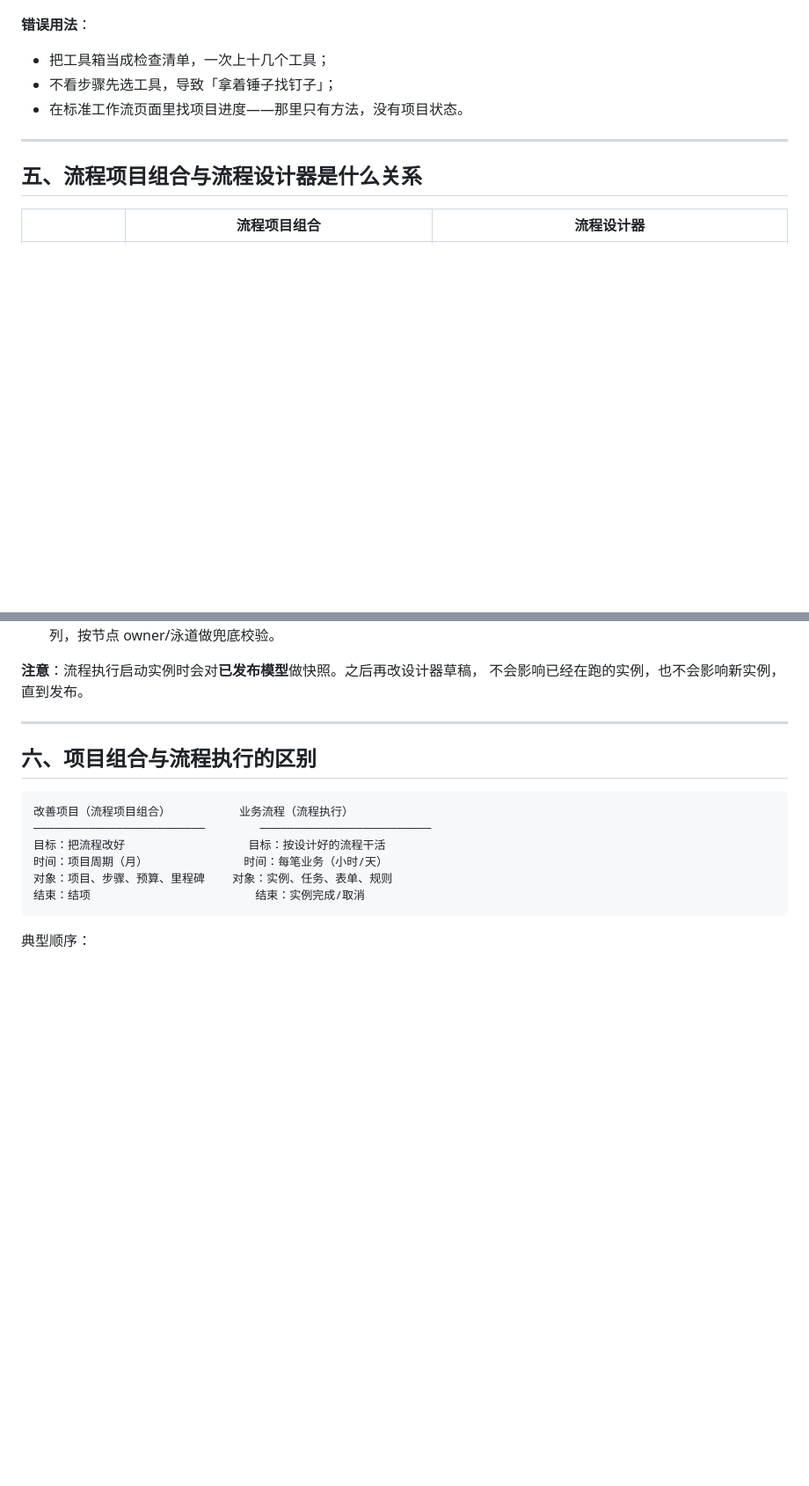
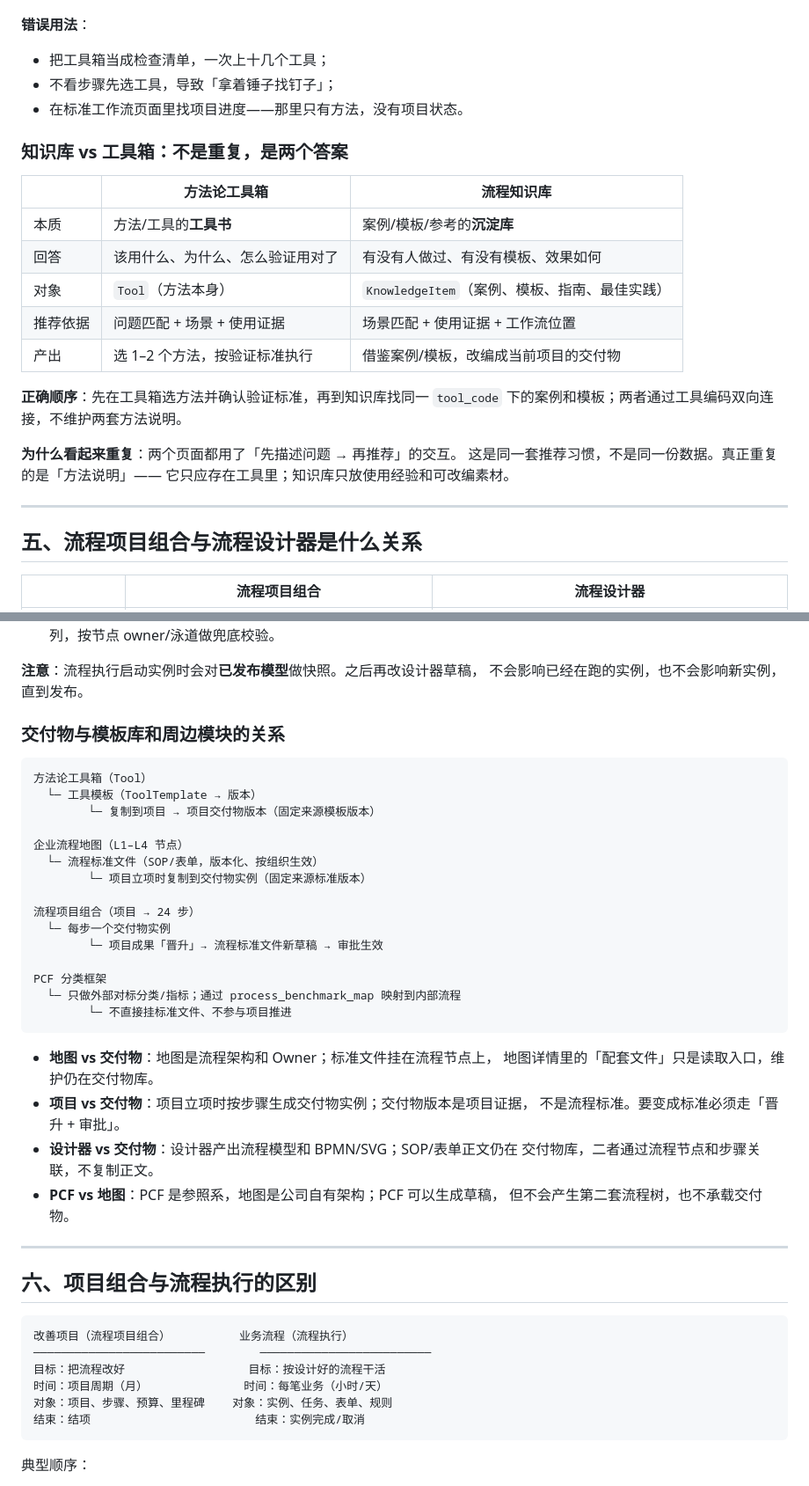
Before and after one commit to adooper-liu/Logix_Pms, a Markdown page: docs/usage-guide.md, 2 parts joined by grey strips. Shown at 88% size. Rendered like a GitHub page; blank space fills up the shorter version.

````diff
--- a/docs/usage-guide.md
+++ b/docs/usage-guide.md
@@ -129,6 +184,23 @@
 - 不看步骤先选工具，导致「拿着锤子找钉子」；
 - 在标准工作流页面里找项目进度——那里只有方法，没有项目状态。
 
+### 知识库 vs 工具箱：不是重复，是两个答案
+
+| | 方法论工具箱 | 流程知识库 |
+|---|---|---|
+| 本质 | 方法/工具的**工具书** | 案例/模板/参考的**沉淀库** |
+| 回答 | 该用什么、为什么、怎么验证用对了 | 有没有人做过、有没有模板、效果如何 |
+| 对象 | `Tool`（方法本身） | `KnowledgeItem`（案例、模板、指南、最佳实践） |
+| 推荐依据 | 问题匹配 + 场景 + 使用证据 | 场景匹配 + 使用证据 + 工作流位置 |
+| 产出 | 选 1–2 个方法，按验证标准执行 | 借鉴案例/模板，改编成当前项目的交付物 |
+
+**正确顺序**：先在工具箱选方法并确认验证标准，再到知识库找同一 `tool_code`
+下的案例和模板；两者通过工具编码双向连接，不维护两套方法说明。
+
+**为什么看起来重复**：两个页面都用了「先描述问题 → 再推荐」的交互。
+这是同一套推荐习惯，不是同一份数据。真正重复的是「方法说明」——
+它只应存在工具里；知识库只放使用经验和可改编素材。
+
 ---
 
 ## 五、流程项目组合与流程设计器是什么关系
@@ -154,6 +226,35 @@
 
 **注意**：流程执行启动实例时会对**已发布模型**做快照。之后再改设计器草稿，
 不会影响已经在跑的实例，也不会影响新实例，直到发布。
+
+### 交付物与模板库和周边模块的关系
+
+```text
+方法论工具箱（Tool）
+  └─ 工具模板（ToolTemplate → 版本）
+        └─ 复制到项目 → 项目交付物版本（固定来源模板版本）
+
+企业流程地图（L1–L4 节点）
+  └─ 流程标准文件（SOP/表单，版本化、按组织生效）
+        └─ 项目立项时复制到交付物实例（固定来源标准版本）
+
+流程项目组合（项目 → 24 步）
+  └─ 每步一个交付物实例
+        └─ 项目成果「晋升」→ 流程标准文件新草稿 → 审批生效
+
+PCF 分类框架
+  └─ 只做外部对标分类/指标；通过 process_benchmark_map 映射到内部流程
+        └─ 不直接挂标准文件、不参与项目推进
+```
+
+- **地图 vs 交付物**：地图是流程架构和 Owner；标准文件挂在流程节点上，
+  地图详情里的「配套文件」只是读取入口，维护仍在交付物库。
+- **项目 vs 交付物**：项目立项时按步骤生成交付物实例；交付物版本是项目证据，
+  不是流程标准。要变成标准必须走「晋升 + 审批」。
+- **设计器 vs 交付物**：设计器产出流程模型和 BPMN/SVG；SOP/表单正文仍在
+  交付物库，二者通过流程节点和步骤关联，不复制正文。
+- **PCF vs 地图**：PCF 是参照系，地图是公司自有架构；PCF 可以生成草稿，
+  但不会产生第二套流程树，也不承载交付物。
 
 ---
 
````
Also changed, not shown: other parts of docs/usage-guide.md (+55 -0 lines), docs/attachment-editing-and-distribution.md (added, +224 -0 lines), docs/training-zero-to-one.md (added, +296 -0 lines).
